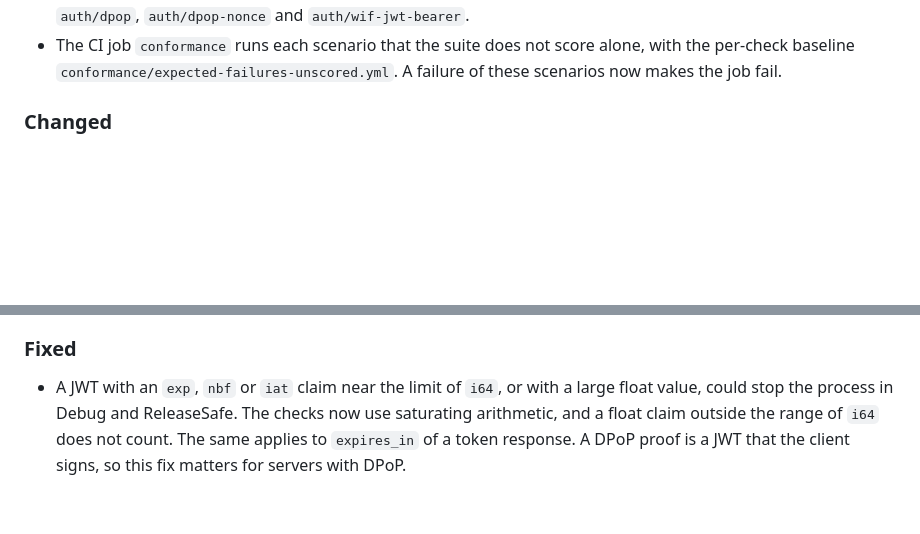
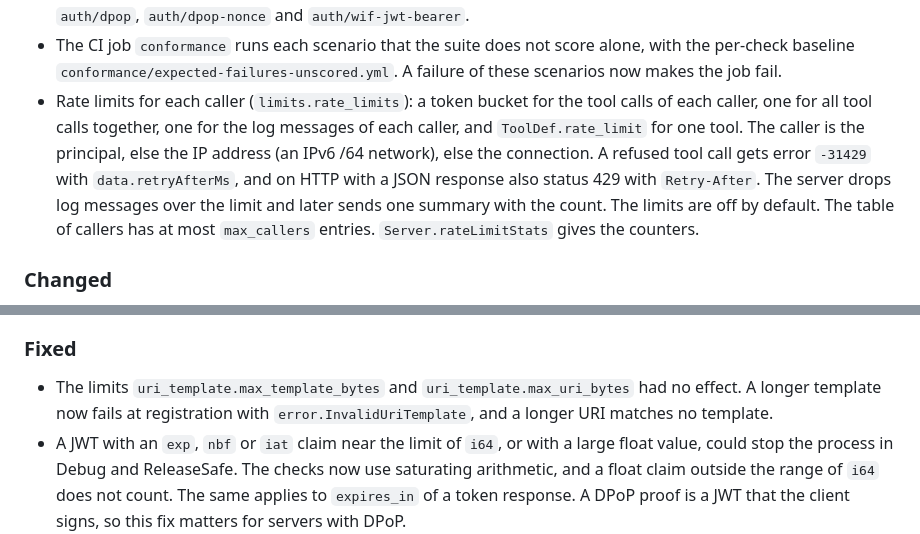
Before and after one commit to ChristianPresley/zig-sdk, a Markdown page: CHANGELOG.md, 2 parts joined by grey strips. GitHub-like rendering; blank space fills up the shorter version.

Commit message:
docs(changelog): record the rate limits of each caller and the URI template limits
CHANGELOG.md: the rate limits of tool calls and log messages for each caller, and the fix of the URI template length limits

```diff
--- a/CHANGELOG.md
+++ b/CHANGELOG.md
@@ -36,6 +36,7 @@ All notable changes to this project are recorded in this file. The format follow
 - Workload identity federation (`mcp.auth.WorkloadIdentity`): a workload JWT from a value, a file or a callback goes to the token endpoint as a JWT bearer grant without client registration. The client does not send a refused JWT again. `WorkloadJwtValidator` and `KeyDiscovery` (OpenID Connect Discovery) check workload JWTs for an application with its own authorization server.
 - `Server.Options.authorization_extensions` has `dpop` and `workload_identity`. The conformance client passes `auth/dpop`, `auth/dpop-nonce` and `auth/wif-jwt-bearer`.
 - The CI job `conformance` runs each scenario that the suite does not score alone, with the per-check baseline `conformance/expected-failures-unscored.yml`. A failure of these scenarios now makes the job fail.
+- Rate limits for each caller (`limits.rate_limits`): a token bucket for the tool calls of each caller, one for all tool calls together, one for the log messages of each caller, and `ToolDef.rate_limit` for one tool. The caller is the principal, else the IP address (an IPv6 /64 network), else the connection. A refused tool call gets error `-31429` with `data.retryAfterMs`, and on HTTP with a JSON response also status 429 with `Retry-After`. The server drops log messages over the limit and later sends one summary with the count. The limits are off by default. The table of callers has at most `max_callers` entries. `Server.rateLimitStats` gives the counters.
 
 ### Changed
 
@@ -55,6 +56,7 @@ All notable changes to this project are recorded in this file. The format follow
 
 ### Fixed
 
+- The limits `uri_template.max_template_bytes` and `uri_template.max_uri_bytes` had no effect. A longer template now fails at registration with `error.InvalidUriTemplate`, and a longer URI matches no template.
 - A JWT with an `exp`, `nbf` or `iat` claim near the limit of `i64`, or with a large float value, could stop the process in Debug and ReleaseSafe. The checks now use saturating arithmetic, and a float claim outside the range of `i64` does not count. The same applies to `expires_in` of a token response. A DPoP proof is a JWT that the client signs, so this fix matters for servers with DPoP.
 - `parseChallenge` read only one `Bearer` challenge. It now reads more than one challenge in a value, the `DPoP` scheme and escapes in quoted strings, and the HTTP client joins the values of all `WWW-Authenticate` headers.
 - `zig build test --fuzz` did not compile on Zig 0.16.0, because the fuzz path of the test runner of the toolchain gives a `builtin.StackTrace` to `std.debug.writeStackTrace`. The option `-Dfuzz` makes a copy of the runner with `std.debug.writeErrorReturnTrace` in that call. It also builds the tests with the LLVM backend, because the self-hosted backend of Debug builds emits no coverage table for the fuzzer. The nightly `fuzz` job uses the option.
```
